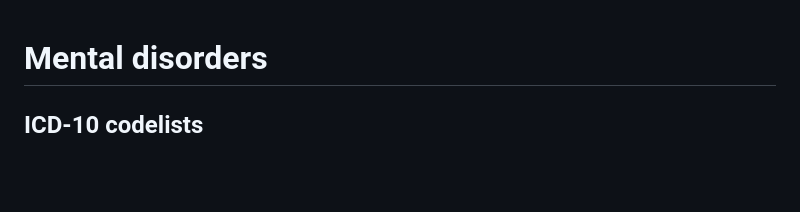
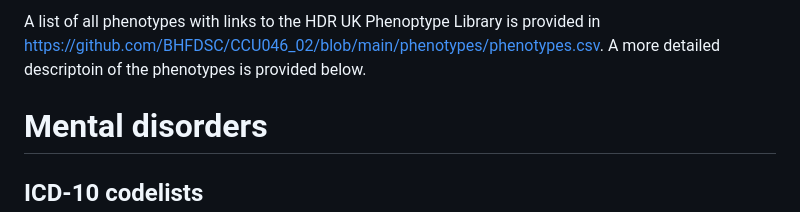
Before and after one commit to BHFDSC/CCU046_02, a Markdown page: phenotypes/README.md, the part around the change. GitHub-like rendering; blank space fills up the shorter version.

```diff
--- a/phenotypes/README.md
+++ b/phenotypes/README.md
@@ -1,3 +1,5 @@
+A list of all phenotypes with links to the HDR UK Phenoptype Library is provided in https://github.com/BHFDSC/CCU046_02/blob/main/phenotypes/phenotypes.csv. A more detailed descriptoin of the phenotypes is provided below.
+
 # Mental disorders
 
 ## ICD-10 codelists
```
